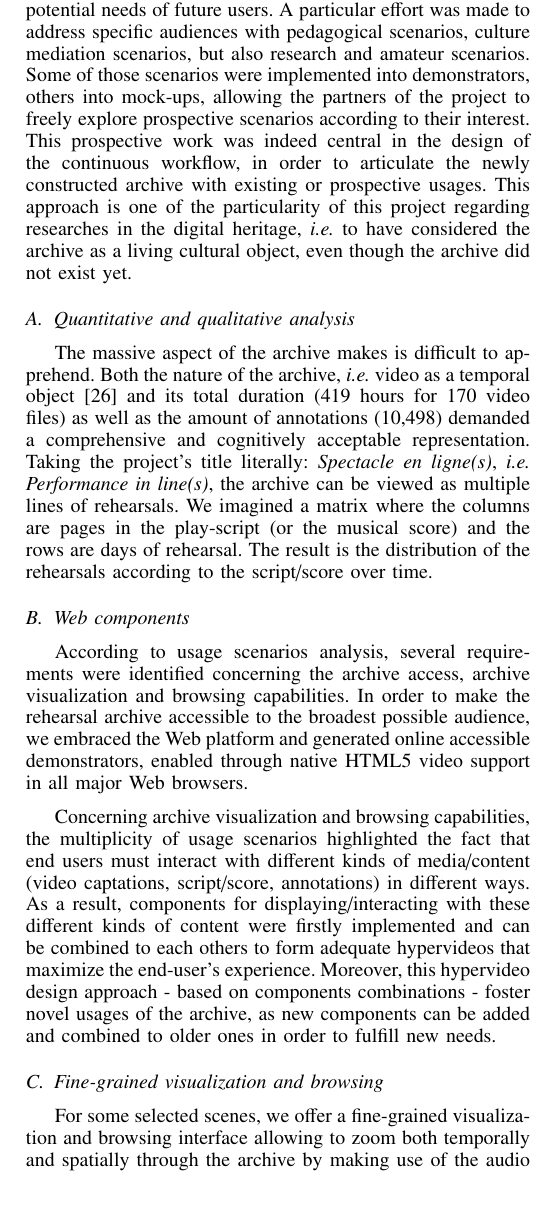
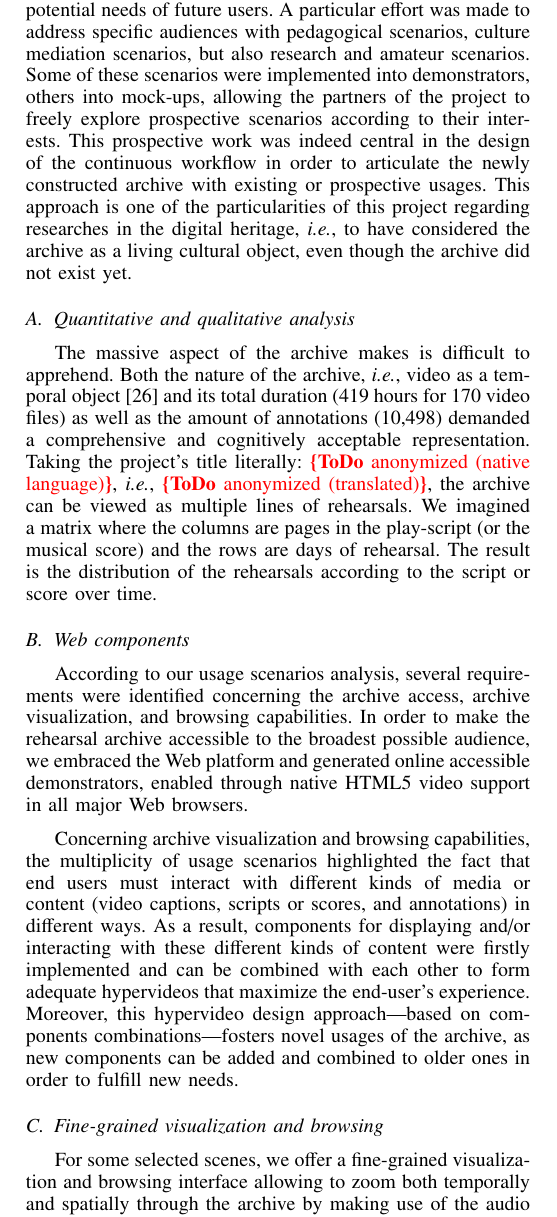
Before and after one commit to remironfard/DH2015, a LaTeX paper (rehearsals_short.tex): part of one column of page 6 of 8, cut so that both start at the same text. Compiled offline with pdfLaTeX.

Commit message:
Review of Section V.

```diff
--- a/rehearsals_short.tex
+++ b/rehearsals_short.tex
@@ -924,10 +924,15 @@ and as far as we can tell, has not yet been widely considered for live performan
 \section{Usage scenarios}
 \label{sec:scenarios}
 %\todo{(1,5 pages)}
-In parallel to the design and implementation of the previously described workflow, the project anticipated several usage scenarios of the archive, taking into consideration the potential needs of future users. A~particular effort was made to address specific audiences with pedagogical scenarios, culture mediation scenarios, but also research and amateur scenarios. Some of those scenarios were implemented into demonstrators, others into mock-ups, allowing the partners of the project to freely explore prospective scenarios according to their interest. This prospective work was indeed central in the design of the continuous workflow, in order to articulate the newly constructed archive with existing or prospective usages. This approach is one of the particularity of this project regarding researches in the digital heritage, {\it i.e.} to have considered the archive as a living cultural object, even though the archive did not exist yet.
+In parallel to the design and implementation of the previously described workflow, the project anticipated several usage scenarios of the archive, taking into consideration the potential needs of future users. A~particular effort was made to address specific audiences with pedagogical scenarios, culture mediation scenarios, but also research and amateur scenarios. Some of these scenarios were implemented into demonstrators, others into mock-ups, allowing the partners of the project to freely explore prospective scenarios according to their interests. This prospective work was indeed central in the design of the continuous workflow in order to articulate the newly constructed archive with existing or prospective usages. This approach is one of the particularities of this project regarding researches in the digital heritage, \emph{i.e.}, to have considered the archive as a~living cultural object, even though the archive did not exist yet.
 
 \subsection{Quantitative and qualitative analysis}
-The massive aspect of the archive makes is difficult to apprehend. Both the nature of the archive, {\it i.e.} video as a temporal object\cite{stiegler98}  and its total duration (419 hours for 170 video files) as well as the amount of annotations (10,498) demanded a comprehensive and cognitively acceptable representation. Taking the project's title literally: \emph{Spectacle en ligne(s)}, {\it i.e.} \emph{Performance in line(s)}, the archive can be viewed as multiple lines of rehearsals. We imagined a matrix where the columns are pages in the play-script  (or the musical score) and the rows are days of rehearsal. The result is the distribution of the rehearsals according to the script/score over time.
+The massive aspect of the archive makes is difficult to apprehend. Both the nature of the archive, \emph{i.e.}, video as a~temporal object\cite{stiegler98}  and its total duration (419 hours for 170 video files) as well as the amount of annotations (10,498) demanded a~comprehensive and cognitively acceptable representation. Taking the project's title literally:
+%\emph{Spectacle en ligne(s)},
+\todo{anonymized (native language)}, \emph{i.e.},
+%\emph{Performance in line(s)},
+\todo{anonymized (translated)},
+the archive can be viewed as multiple lines of rehearsals. We imagined a~matrix where the columns are pages in the play-script  (or the musical score) and the rows are days of rehearsal. The result is the distribution of the rehearsals according to the script or score over time.
 
 %\todo{Remarque BE: illustration matrice sur théâtre plutôt qu'opéra (Elena), surtout si dans un futur proche il faut se concentrer sur le théâtre pour gagner de la place..
 %NS: malheureusement, cette matrice est beaucoup plus détaillée et pertinente. Dans un sens, ça n'est pas très grave d'alterner opéra et théatre à mon avis.  RR: Can we show the matrices for both opera and theater ? The comparison is in itself interesting ! (and we can skip the ideal matrix)}
@@ -958,12 +963,12 @@ The massive aspect of the archive makes is difficult to apprehend. Both the natu
 %\todo{BE: pour info. j'ai unifié les deux parties d'avant: "Visualization and browsing strategies" et "Demonstrator for Brick and Maggie scene"}
 
 \subsection{Web components}
-According to usage scenarios analysis, several requirements were identified concerning the archive access, archive visualization and browsing capabilities. In order to make the rehearsal archive accessible to the broadest possible audience, we embraced the Web platform and generated online accessible demonstrators, enabled through native HTML5 video support in all major Web browsers.
+According to our usage scenarios analysis, several requirements were identified concerning the archive access, archive visualization, and browsing capabilities. In order to make the rehearsal archive accessible to the broadest possible audience, we embraced the Web platform and generated online accessible demonstrators, enabled through native HTML5 video support in all major Web browsers.
 
-Concerning archive visualization and browsing capabilities, the multiplicity of usage scenarios highlighted the fact that end users must interact with different kinds of media/content (video captations, script/score, annotations) in different ways. As a result, components for displaying/interacting with these different kinds of content were firstly implemented and can be combined to each others to form adequate hypervideos that maximize the end-user's experience. Moreover, this hypervideo design approach - based on components combinations - foster novel usages of the archive, as new components can be added and combined to older ones in order to fulfill new needs.
+Concerning archive visualization and browsing capabilities, the multiplicity of usage scenarios highlighted the fact that end users must interact with different kinds of media or content (video captions, scripts or scores, and annotations) in different ways. As a~result, components for displaying and/or interacting with these different kinds of content were firstly implemented and can be combined with each other to form adequate hypervideos that maximize the end-user's experience. Moreover, this hypervideo design approach---based on components combinations---fosters novel usages of the archive, as new components can be added and combined to older ones in order to fulfill new needs.
 
 \subsection{Fine-grained visualization and browsing}
 %According to identified recurrent needs due to the nature of the archive, which can be seen as a set of different versions of the same object (the play or the opera), fine-grained visualisation and browsing capacities were set up to perform what we call hereafter archive temporal and spatial zooms.
 
-For some selected scenes, we offer a fine-grained visualization and browsing interface allowing to zoom both temporally and spatially through the archive by making use of the audio and video processing described in Section~\ref{sec:workflow}.  Using audio-to-script alignments, we offer options to navigate a scene one line at a time and one rehearsal at a time. More precisely, hyperlinks are offered to move to the previous and next lines in in any given rehearsal; or to move to the previous and next rehearsals in any given line; thus providing a "temporal zoom lens" to the archive.
+For some selected scenes, we offer a~fine-grained visualization and browsing interface allowing to zoom both temporally and spatially through the archive by making use of the audio and video processing described in Section~\ref{sec:workflow}.  Using audio-to-script alignments, we offer options to navigate a~scene one line at a~time and one rehearsal at a~time. More precisely, hyperlinks are offered to move to the previous and next lines in any given rehearsal; or to move to the previous and next rehearsals in any given line; thus providing a~``temporal zoom lens'' to the archive.
 
```
Also changed, not shown: rehearsals_short.tex (15 more changed lines).
